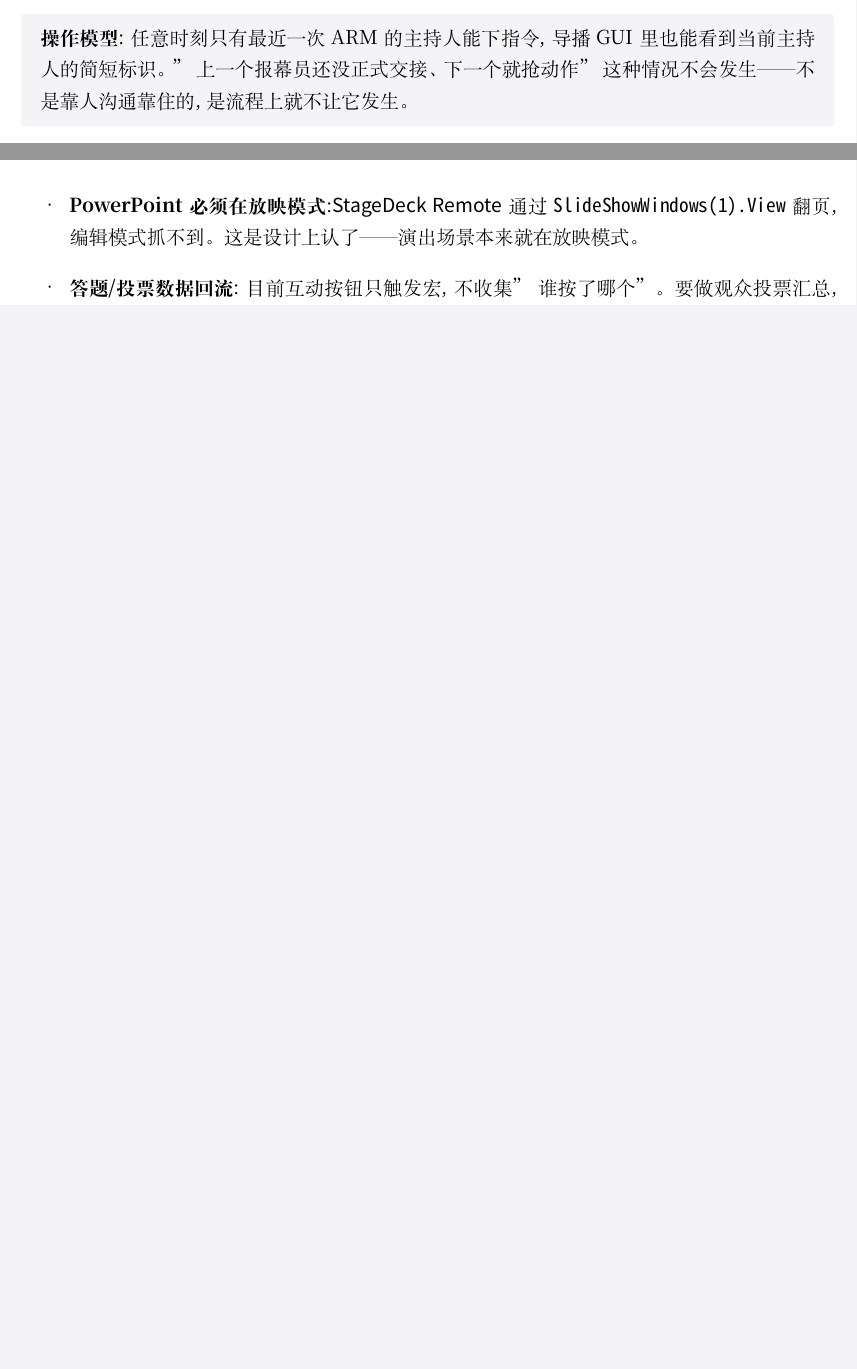
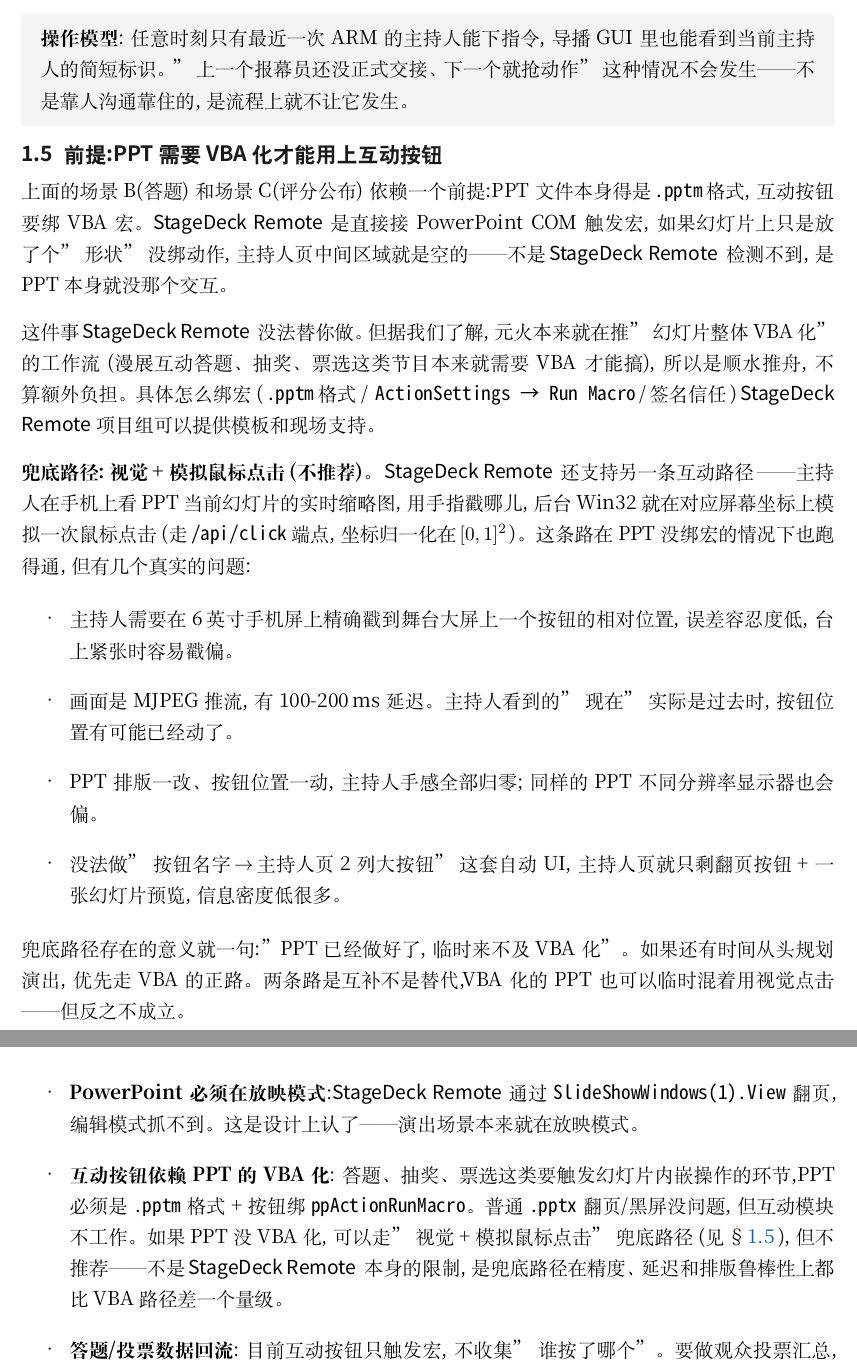
Before and after one commit to Renko6626/StageDeckRemote, a LaTeX document (docs/whitepaper/main.tex, which reads docs/whitepaper/sections/02-scenarios.tex, docs/whitepaper/sections/06-security.tex): two parts of pages 7 and 18 of 20, joined at a grey line, cut so that both start at the same text, the shorter picture padded with empty space. Compiled offline with XeLaTeX.

Commit message:
docs(whitepaper): VBA 化前提 + 视觉点击兜底路径
策划会上必然出现的两种质疑:
  Q1: 我们的 PPT 能直接用吗?
  Q2: 万一 PPT 还没改怎么办?

之前文档没正面答。补一个新的子段 02.5 '前提:PPT 需要 VBA 化才能用上互
动按钮' 把两条都讲清楚:

正路 — 答题/抽奖/票选这种内嵌互动模块要工作,PPT 得是 .pptm,按钮要
绑 VBA 宏 (ActionSettings → Run Macro)。这是 StageDeck 直接接 COM 决定
的物理事实,不是设计上能绕开的。但元火本来就在推幻灯片 VBA 化的工作流
(漫展互动节目本来就需要),所以是顺水推舟。项目组提供 PPT 模板和现场支持。

兜底 — 真没赶上 VBA 化,/api/click 端点本来就实现了 (routes.rs:42 +
window_manager::map_normalized_to_screen):主持人在手机预览图上戳哪儿,
后台 SendInput 在对应屏幕坐标模拟一次鼠标点击,不依赖宏。但有四条真实
代价:6 寸屏戳大屏精度低、MJPEG 100-200ms 滞后、PPT 排版一改手感归零、
没有自动按钮 UI 只剩翻页+预览。所以列在 "不推荐"。

顺手在 06-security 已知限制里加一条 'VBA 依赖' 条目,\\ref 链回到 1.5。
TOC 现在能看到 'PPT 准备' 这一节 —— 策划会上有人翻到附近会先看见这条。

20 页 (没涨,新内容吸进现有版面),0 错。\\ref{sec:vba-prerequisite}
解析为 {1.5}{5},交叉引用正常。

```diff
--- a/docs/whitepaper/sections/02-scenarios.tex
+++ b/docs/whitepaper/sections/02-scenarios.tex
@@ -35,3 +35,21 @@
 \begin{infobox}
 \textbf{操作模型}:任意时刻只有最近一次 ARM 的主持人能下指令,导播 GUI 里也能看到当前主持人的简短标识。"上一个报幕员还没正式交接、下一个就抢动作"这种情况不会发生 —— 不是靠人沟通靠住的,是流程上就不让它发生。
 \end{infobox}
+
+\subsection{前提:PPT 需要 VBA 化才能用上互动按钮}
+\label{sec:vba-prerequisite}
+
+上面的场景 B(答题)和场景 C(评分公布)依赖一个前提:PPT 文件本身得是\,\texttt{.pptm}\,格式,互动按钮要绑 VBA 宏。\app\ 是直接接 PowerPoint COM 触发宏,如果幻灯片上只是放了个"形状"没绑动作,主持人页中间区域就是空的 —— 不是\,\app\,检测不到,是 PPT 本身就没那个交互。
+
+这件事\,\app\,没法替你做。但据我们了解,元火本来就在推"幻灯片整体 VBA 化"的工作流(漫展互动答题、抽奖、票选这类节目本来就需要 VBA 才能搞),所以是顺水推舟,不算额外负担。具体怎么绑宏(\,\texttt{.pptm}\,格式 / \,\texttt{ActionSettings → Run Macro}\,/\,签名信任\,)\,\app\ 项目组可以提供模板和现场支持。
+
+\textbf{兜底路径:视觉 + 模拟鼠标点击(不推荐)。}\,\app\,还支持另一条互动路径\,—— 主持人在手机上看 PPT 当前幻灯片的实时缩略图,用手指戳哪儿,后台 Win32 就在对应屏幕坐标上模拟一次鼠标点击(走\,\texttt{/api/click}\,端点,坐标归一化在\,$[0,1]^2$\,)。这条路在 PPT 没绑宏的情况下也跑得通,但有几个真实的问题:
+
+\begin{itemize}
+  \item 主持人需要在 6\,英寸手机屏上精确戳到舞台大屏上一个按钮的相对位置,误差容忍度低,台上紧张时容易戳偏。
+  \item 画面是 MJPEG 推流,有 100-200\,ms 延迟。主持人看到的"现在"实际是过去时,按钮位置有可能已经动了。
+  \item PPT 排版一改、按钮位置一动,主持人手感全部归零;同样的 PPT 不同分辨率显示器也会偏。
+  \item 没法做"按钮名字\,$\to$\,主持人页 2 列大按钮" 这套自动 UI,主持人页就只剩翻页按钮 + 一张幻灯片预览,信息密度低很多。
+\end{itemize}
+
+兜底路径存在的意义就一句:"PPT 已经做好了,临时来不及 VBA 化"。如果还有时间从头规划演出,优先走 VBA 的正路。两条路是互补不是替代,VBA 化的 PPT 也可以临时混着用视觉点击 —— 但反之不成立。
--- a/docs/whitepaper/sections/06-security.tex
+++ b/docs/whitepaper/sections/06-security.tex
@@ -34,6 +34,7 @@
   \item \textbf{Relay 仅校园内验证}:TLS、限速、抗 DDoS 都还没补完,对外公开演出暂不建议跑 Relay。
   \item \textbf{平台限定 Windows}:macOS / Linux 用户当主持人没问题(浏览器即可),但导播机必须是 Windows + PowerPoint。
   \item \textbf{PowerPoint 必须在放映模式}:\app\ 通过 \texttt{SlideShowWindows(1).View} 翻页,编辑模式抓不到。这是设计上认了 —— 演出场景本来就在放映模式。
+  \item \textbf{互动按钮依赖 PPT 的 VBA 化}:答题、抽奖、票选这类要触发幻灯片内嵌操作的环节,PPT 必须是 \texttt{.pptm} 格式 + 按钮绑 \texttt{ppActionRunMacro}。普通 \texttt{.pptx} 翻页/黑屏没问题,但互动模块不工作。如果 PPT 没 VBA 化,可以走"视觉 + 模拟鼠标点击"兜底路径(见\,\S\ref{sec:vba-prerequisite}\,),但不推荐 —— 不是\,\app\,本身的限制,是兜底路径在精度、延迟和排版鲁棒性上都比 VBA 路径差一个量级。
   \item \textbf{答题/投票数据回流}:目前互动按钮只触发宏,不收集"谁按了哪个"。要做观众投票汇总,需要后续开发(路线图\,Tier 4)。
   \item \textbf{观察席模式}:多个手机当"看客"看画面但不操控 —— 路线图\,Tier 4,目前所有持 token 的人理论上都能 ARM。
 \end{itemize}
```
